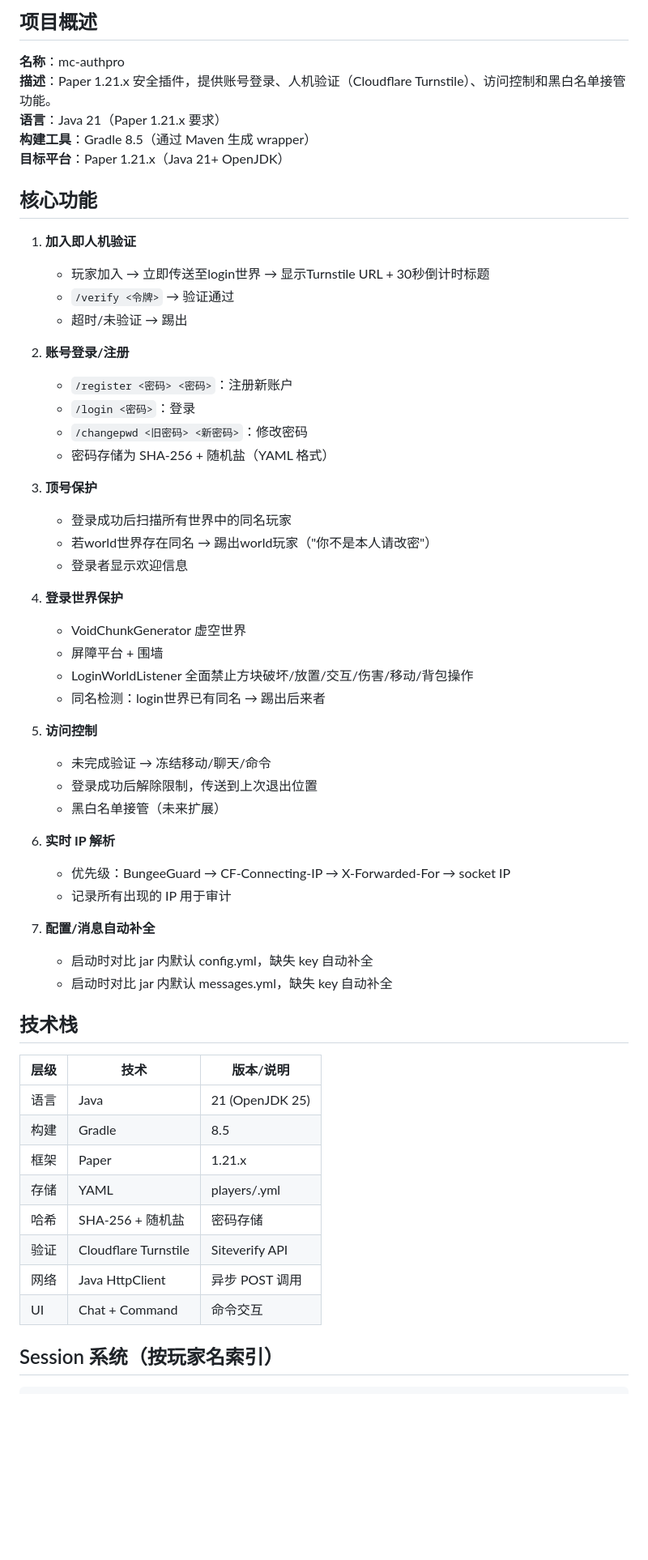
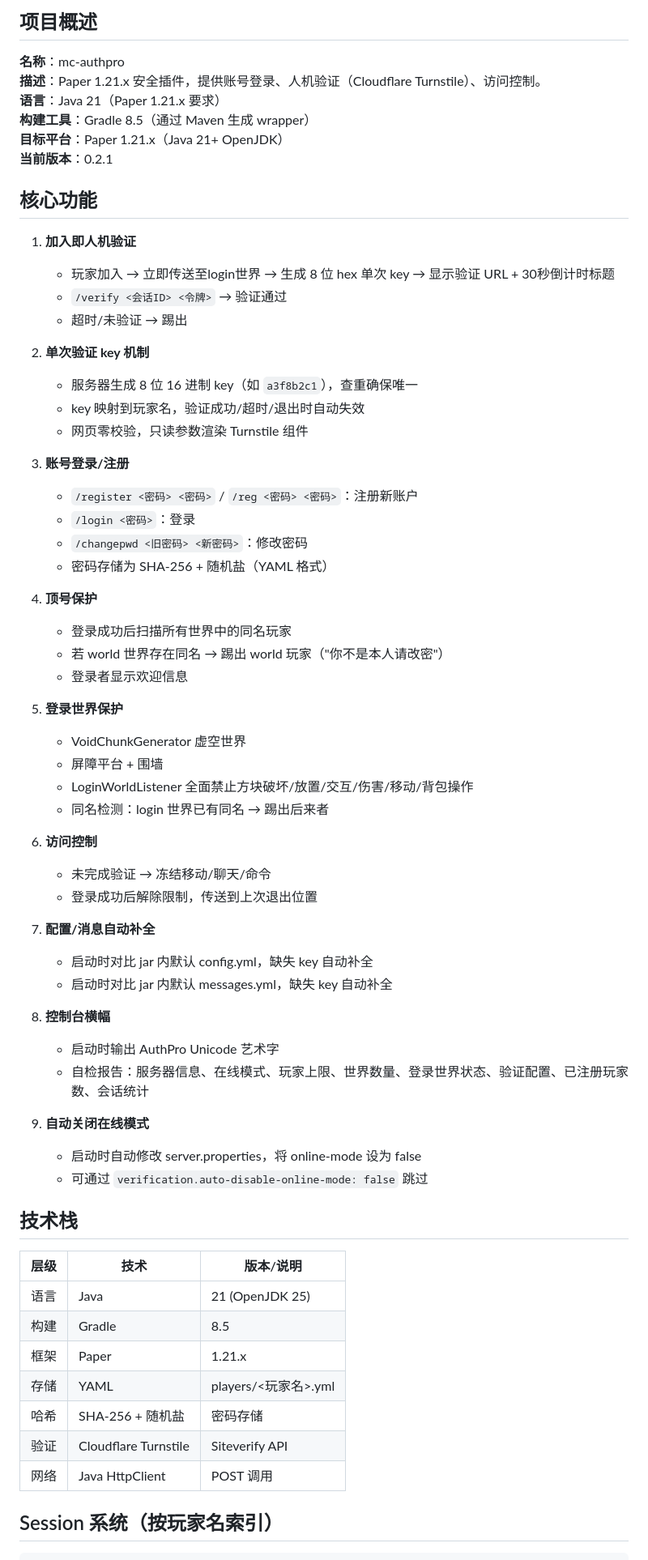
Before and after one commit to wzmwayne/mc-authpro, a Markdown page: AGENTS.md, the part around one of its changes. Shown at 81% size. Drawn GitHub-style; blank space fills up the shorter version.

```diff
--- a/AGENTS.md
+++ b/AGENTS.md
@@ -3,47 +3,56 @@
 ## 项目概述
 
 **名称**：mc-authpro
-**描述**：Paper 1.21.x 安全插件，提供账号登录、人机验证（Cloudflare Turnstile）、访问控制和黑白名单接管功能。
+**描述**：Paper 1.21.x 安全插件，提供账号登录、人机验证（Cloudflare Turnstile）、访问控制。
 **语言**：Java 21（Paper 1.21.x 要求）
 **构建工具**：Gradle 8.5（通过 Maven 生成 wrapper）
 **目标平台**：Paper 1.21.x（Java 21+ OpenJDK）
+**当前版本**：0.2.1
 
 ## 核心功能
 
 1. **加入即人机验证**
-   - 玩家加入 → 立即传送至login世界 → 显示Turnstile URL + 30秒倒计时标题
-   - `/verify <令牌>` → 验证通过
+   - 玩家加入 → 立即传送至login世界 → 生成 8 位 hex 单次 key → 显示验证 URL + 30秒倒计时标题
+   - `/verify <会话ID> <令牌>` → 验证通过
    - 超时/未验证 → 踢出
 
-2. **账号登录/注册**
-   - `/register <密码> <密码>`：注册新账户
+2. **单次验证 key 机制**
+   - 服务器生成 8 位 16 进制 key（如 `a3f8b2c1`），查重确保唯一
+   - key 映射到玩家名，验证成功/超时/退出时自动失效
+   - 网页零校验，只读参数渲染 Turnstile 组件
+
+3. **账号登录/注册**
+   - `/register <密码> <密码>` / `/reg <密码> <密码>`：注册新账户
    - `/login <密码>`：登录
    - `/changepwd <旧密码> <新密码>`：修改密码
    - 密码存储为 SHA-256 + 随机盐（YAML 格式）
 
-3. **顶号保护**
+4. **顶号保护**
    - 登录成功后扫描所有世界中的同名玩家
-   - 若world世界存在同名 → 踢出world玩家（"你不是本人请改密"）
+   - 若 world 世界存在同名 → 踢出 world 玩家（"你不是本人请改密"）
    - 登录者显示欢迎信息
 
-4. **登录世界保护**
+5. **登录世界保护**
    - VoidChunkGenerator 虚空世界
    - 屏障平台 + 围墙
    - LoginWorldListener 全面禁止方块破坏/放置/交互/伤害/移动/背包操作
-   - 同名检测：login世界已有同名 → 踢出后来者
+   - 同名检测：login 世界已有同名 → 踢出后来者
 
-5. **访问控制**
+6. **访问控制**
    - 未完成验证 → 冻结移动/聊天/命令
    - 登录成功后解除限制，传送到上次退出位置
-   - 黑白名单接管（未来扩展）
-
-6. **实时 IP 解析**
-   - 优先级：BungeeGuard → CF-Connecting-IP → X-Forwarded-For → socket IP
-   - 记录所有出现的 IP 用于审计
 
 7. **配置/消息自动补全**
    - 启动时对比 jar 内默认 config.yml，缺失 key 自动补全
    - 启动时对比 jar 内默认 messages.yml，缺失 key 自动补全
+
+8. **控制台横幅**
+   - 启动时输出 AuthPro Unicode 艺术字
+   - 自检报告：服务器信息、在线模式、玩家上限、世界数量、登录世界状态、验证配置、已注册玩家数、会话统计
+
+9. **自动关闭在线模式**
+   - 启动时自动修改 server.properties，将 online-mode 设为 false
+   - 可通过 `verification.auto-disable-online-mode: false` 跳过
 
 ## 技术栈
 
@@ -52,11 +61,10 @@
 | 语言 | Java | 21 (OpenJDK 25) |
 | 构建 | Gradle | 8.5 |
 | 框架 | Paper | 1.21.x |
-| 存储 | YAML | players/<uuid>.yml |
+| 存储 | YAML | players/<玩家名>.yml |
 | 哈希 | SHA-256 + 随机盐 | 密码存储 |
 | 验证 | Cloudflare Turnstile | Siteverify API |
-| 网络 | Java HttpClient | 异步 POST 调用 |
-| UI | Chat + Command | 命令交互 |
+| 网络 | Java HttpClient | POST 调用 |
 
 ## Session 系统（按玩家名索引）
 
```
Also changed, not shown: other parts of AGENTS.md (+76 -43 lines).
